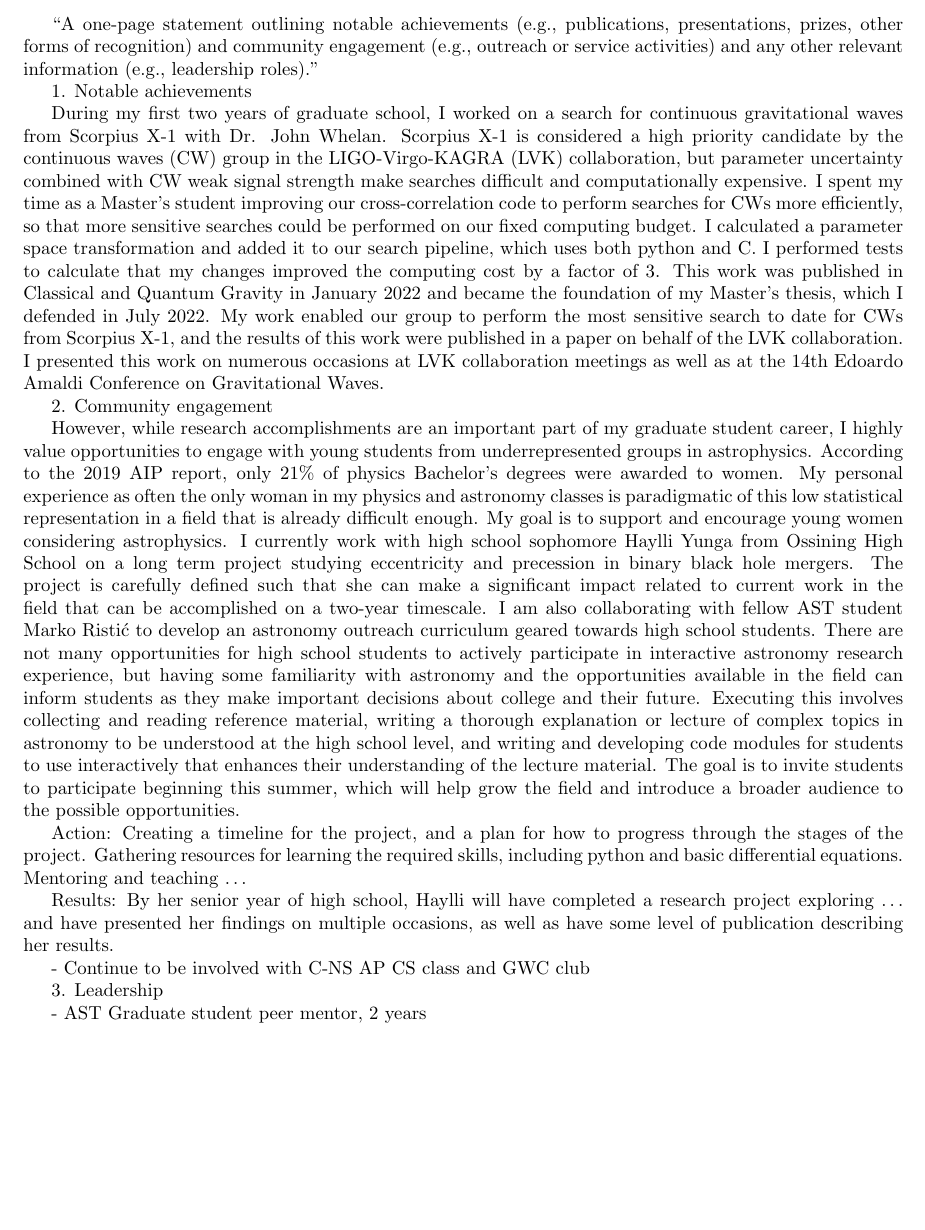
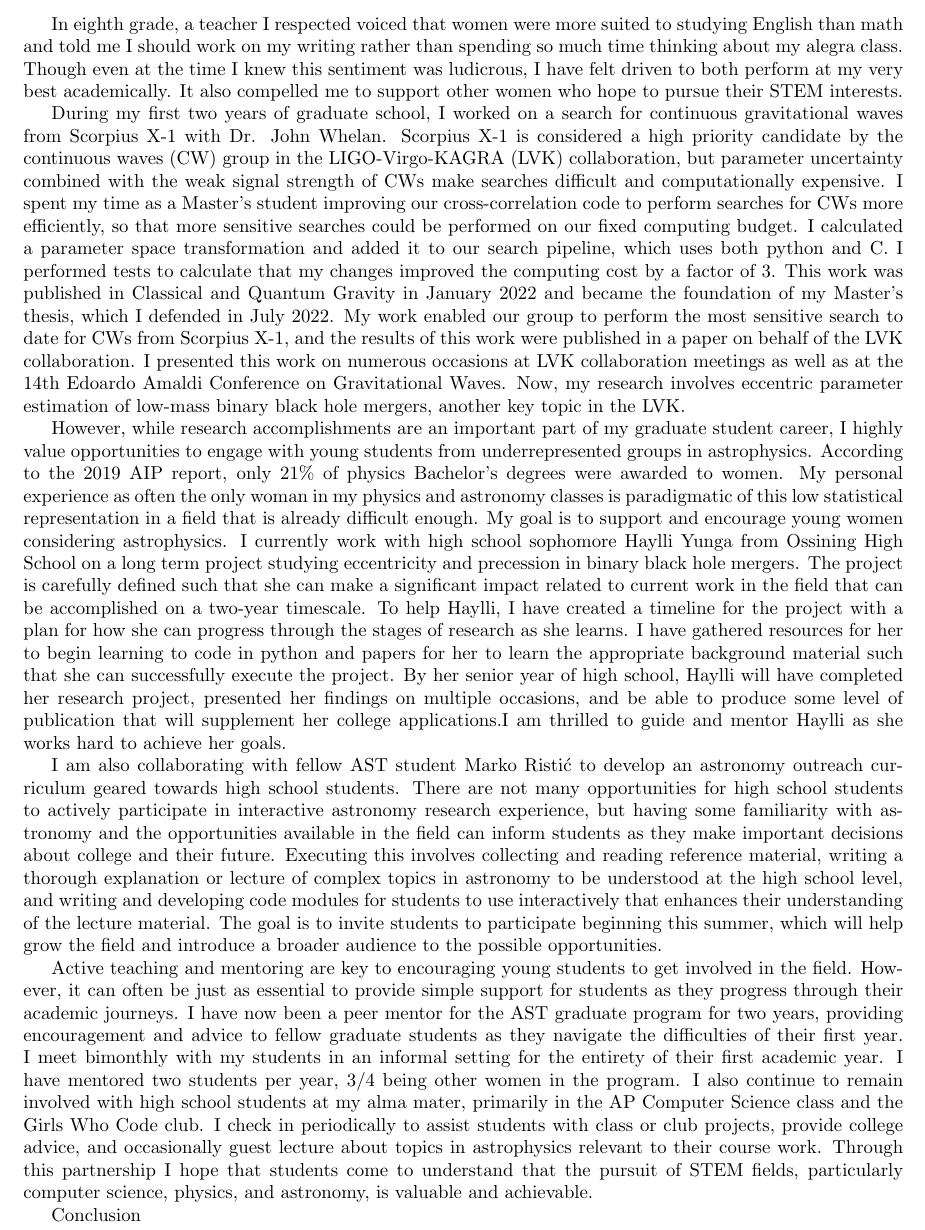
Before and after one commit to kjtwagner/Applications, a LaTeX document (NYSGP_achievements.tex): part of the page, cut at the place of the change, the shorter picture padded with empty space. Compiled offline with pdfLaTeX.

Commit message:
nysgp achievements draft only needs conclusion

```diff
--- a/NYSGP_achievements.tex
+++ b/NYSGP_achievements.tex
@@ -4,30 +5,17 @@
 
 \begin{document}
 
-``A one-page statement outlining notable achievements (e.g., publications, presentations, prizes,
-other forms of recognition) and community engagement (e.g., outreach or service activities) and
-any other relevant information (e.g., leadership roles).''
+In eighth grade, a teacher I respected voiced that women were more suited to studying English than math and told me I should work on my writing rather than spending so much time thinking about my alegra class. Though even at the time I knew this sentiment was ludicrous, I have felt driven to both perform at my very best academically. It also compelled me to support other women who hope to pursue their STEM interests.
 
-1. Notable achievements
+During my first two years of graduate school, I worked on a search for continuous gravitational waves from Scorpius X-1 with Dr. John Whelan. Scorpius X-1 is considered a high priority candidate by the continuous waves (CW) group in the LIGO-Virgo-KAGRA (LVK) collaboration, but parameter uncertainty combined with the weak signal strength of CWs make searches difficult and computationally expensive. I spent my time as a Master’s student improving our cross-correlation code to perform searches for CWs more efficiently, so that more sensitive searches could be performed on our fixed computing budget. I calculated a parameter space transformation and added it to our search pipeline, which uses both python and C. I performed tests to calculate that my changes improved the computing cost by a factor of 3. This work was published in Classical and Quantum Gravity in January 2022 and became the foundation of my Master’s thesis, which I defended in July 2022. My work enabled our group to perform the most sensitive search to date for CWs from Scorpius X-1, and the results of this work were published in a paper on behalf of the LVK collaboration. I presented this work on numerous occasions at LVK collaboration meetings as well as at the 14th Edoardo Amaldi Conference on Gravitational Waves. Now, my research involves eccentric parameter estimation of low-mass binary black hole mergers, another key topic in the LVK.
 
-During my first two years of graduate school, I worked on a search for continuous gravitational waves from Scorpius X-1 with Dr. John Whelan. Scorpius X-1 is considered a high priority candidate by the continuous waves (CW) group in the LIGO-Virgo-KAGRA (LVK) collaboration, but parameter uncertainty combined with CW weak signal strength make searches difficult and computationally expensive. I spent my time as a Master’s student improving our cross-correlation code to perform searches for CWs more efficiently, so that more sensitive searches could be performed on our fixed computing budget. I calculated a parameter space transformation and added it to our search pipeline, which uses both python and C. I performed tests to calculate that my changes improved the computing cost by a factor of 3. This work was published in Classical and Quantum Gravity in January 2022 and became the foundation of my Master’s thesis, which I defended in July 2022. My work enabled our group to perform the most sensitive search to date for CWs from Scorpius X-1, and the results of this work were published in a paper on behalf of the LVK collaboration. I presented this work on numerous occasions at LVK collaboration meetings as well as at the 14th Edoardo Amaldi Conference on Gravitational Waves.
+However, while research accomplishments are an important part of my graduate student career, I highly value opportunities to engage with young students from underrepresented groups in astrophysics. According to the 2019 AIP report, only 21\% of physics Bachelor’s degrees were awarded to women. My personal experience as often the only woman in my physics and astronomy classes is paradigmatic of this low statistical representation in a field that is already difficult enough. My goal is to support and encourage young women considering astrophysics. I currently work with high school sophomore Haylli Yunga from Ossining High School on a long term project studying eccentricity and precession in binary black hole mergers. The project is carefully defined such that she can make a significant impact related to current work in the field that can be accomplished on a two-year timescale. To help Haylli, I have created a timeline for the project with a plan for how she can progress through the stages of research as she learns. I have gathered resources for her to begin learning to code in python and papers for her to learn the appropriate background material such that she can successfully execute the project. By her senior year of high school, Haylli will have completed her research project, presented her findings on multiple occasions, and be able to produce some level of publication that will supplement her college applications.I am thrilled to guide and mentor Haylli as she works hard to achieve her goals.
 
-2. Community engagement
-
-However, while research accomplishments are an important part of my graduate student career, I highly value opportunities to engage with young students from underrepresented groups in astrophysics. According to the 2019 AIP report, only 21\% of physics Bachelor’s degrees were awarded to women. My personal experience as often the only woman in my physics and astronomy classes is paradigmatic of this low statistical representation in a field that is already difficult enough. My goal is to support and encourage young women considering astrophysics. I currently work with high school sophomore Haylli Yunga from Ossining High School on a long term project studying eccentricity and precession in binary black hole mergers. The project is carefully defined such that she can make a significant impact related to current work in the field that can be accomplished on a two-year timescale.
 I am also collaborating with fellow AST student Marko Ristić to develop an astronomy outreach curriculum geared towards high school students. There are not many opportunities for high school students to actively participate in interactive astronomy research experience, but having some familiarity with astronomy and the opportunities available in the field can inform students as they make important decisions about college and their future. Executing this involves collecting and reading reference material, writing a thorough explanation or lecture of complex topics in astronomy to be understood at the high school level, and writing and developing code modules for students to use interactively that enhances their understanding of the lecture material. The goal is to invite students to participate beginning this summer, which will help grow the field and introduce a broader audience to the possible opportunities.
 
+Active teaching and mentoring are key to encouraging young students to get involved in the field. However, it can often be just as essential to provide simple support for students as they progress through their academic journeys. I have now been a peer mentor for the AST graduate program for two years, providing encouragement and advice to fellow graduate students as they navigate the difficulties of their first year. I meet bimonthly with my students in an informal setting for the entirety of their first academic year. I have mentored two students per year, 3/4 being other women in the program. I also continue to remain involved with high school students at my alma mater, primarily in the AP Computer Science class and the Girls Who Code club. I check in periodically to assist students with class or club projects, provide college advice, and occasionally guest lecture about topics in astrophysics relevant to their course work. Through this partnership I hope that students come to understand that the pursuit of STEM fields, particularly computer science, physics, and astronomy, is valuable and achievable.
 
-Action: Creating a timeline for the project, and a plan for how to progress through the stages of the project. Gathering resources for learning the required skills, including python and basic differential equations. Mentoring and teaching \ldots
-
-Results: By her senior year of high school, Haylli will have completed a research project exploring … and have presented her findings on multiple occasions, as well as have some level of publication describing her results.
-
-
-- Continue to be involved with C-NS AP CS class and GWC club
-
-3. Leadership
-
-- AST Graduate student peer mentor, 2 years
+Conclusion
 
 
 \end{document}
```
Also changed, not shown: KWagner_CV_NYSGP.pdf, NYSGP_achievements.tex (1 more changed lines).
